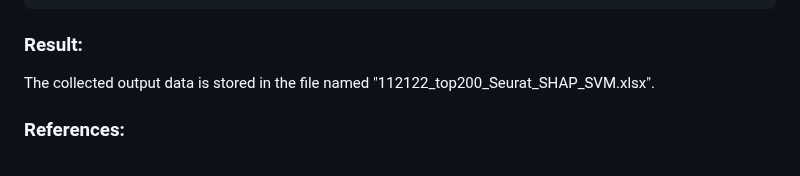
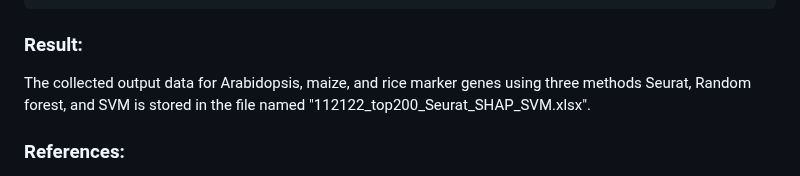
Before and after one commit to LiLabAtVT/OrthoMarkerGeneGroups, a Markdown page: Step1_FindMarkerGenes/readme.md, the part around the change. GitHub-like rendering.

````diff
--- a/Step1_FindMarkerGenes/readme.md
+++ b/Step1_FindMarkerGenes/readme.md
@@ -69,7 +69,7 @@ python SPmarker/SPmarker.py \
 ```
 
 ### Result:
-The collected output data is stored in the file named "112122_top200_Seurat_SHAP_SVM.xlsx".
+The collected output data for Arabidopsis, maize, and rice marker genes using three methods Seurat, Random forest, and SVM is stored in the file named "112122_top200_Seurat_SHAP_SVM.xlsx".
 
 ### References:
 * Ryu, K. H., Huang, L., Kang, H. M., & Schiefelbein, J. (2019). Single-cell RNA sequencing resolves molecular relationships among individual plant cells. Plant physiology, 179(4), 1444-1456. </br>
````
